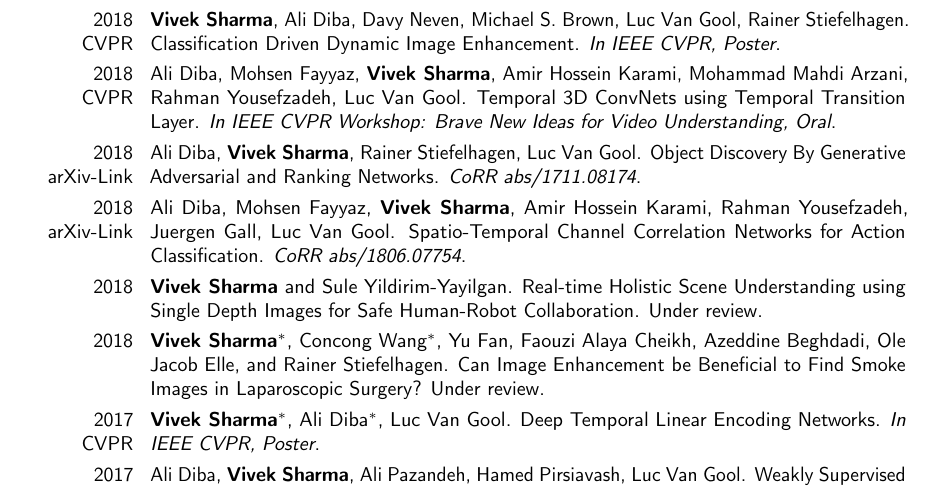
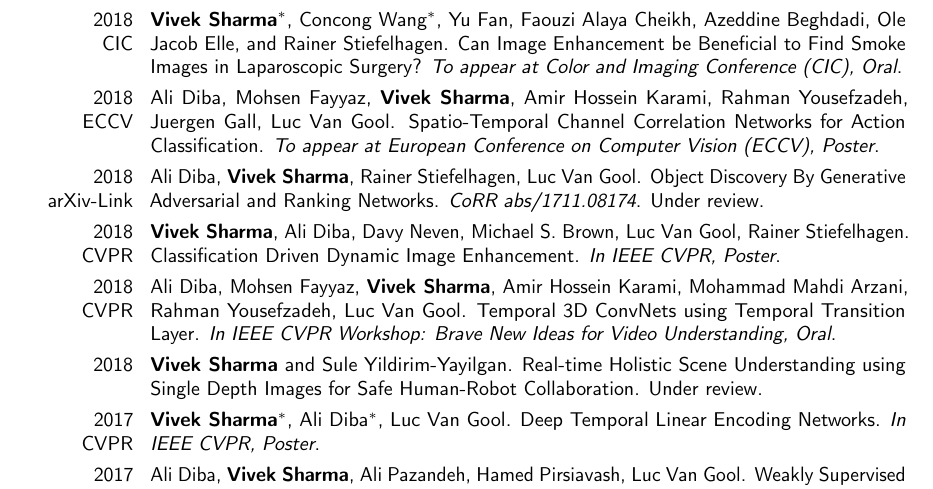
Before and after one commit to vivoutlaw/vivoutlaw.github.io, a LaTeX CV (Sharma_Curriculum_Vitae_DE.tex): part of page 3 of 5, cut so that both start at the same text. Compiled offline with pdfLaTeX.

Commit message:
Add files via upload

```diff
--- a/Sharma_Curriculum_Vitae_DE.tex
+++ b/Sharma_Curriculum_Vitae_DE.tex
@@ -166,13 +166,15 @@
 \section{Conference and Workshops Attended/Organized}
 
 \subsection{Publications}\footnotetext{$^{*}$ contributed equally to the work, and not in alphabetical order.}
+\cvitem{2018 \\ \href{}{CIC}}{\textbf{Vivek Sharma}$^{*}$, Concong Wang$^{*}$,  Yu Fan, Faouzi Alaya Cheikh, Azeddine Beghdadi, Ole Jacob Elle, and Rainer Stiefelhagen. Can Image Enhancement be Beneficial to Find Smoke Images in Laparoscopic Surgery?  \textit{To appear at Color and Imaging Conference (CIC), Oral}.}
+\cvitem{2018 \\ \href{https://arxiv.org/abs/1806.07754}{ECCV}}{Ali Diba, Mohsen Fayyaz, \textbf{Vivek Sharma},  Amir Hossein Karami, Rahman Yousefzadeh, Juergen Gall, Luc Van Gool. Spatio-Temporal Channel Correlation Networks for Action Classification.  \textit{To appear at European Conference on Computer Vision (ECCV), Poster}. }
+\cvitem{2018 \\ \href{https://arxiv.org/pdf/1711.08174}{arXiv-Link}}{Ali Diba, \textbf{Vivek Sharma}, Rainer Stiefelhagen, Luc Van Gool. Object Discovery By Generative Adversarial and Ranking Networks.  \textit{CoRR abs/1711.08174}.  Under review.}
 \cvitem{2018 \\ \href{https://arxiv.org/abs/1710.07558.pdf}{CVPR}}{\textbf{Vivek Sharma}, Ali Diba, Davy Neven, Michael S. Brown, Luc Van Gool,  Rainer Stiefelhagen.  Classification Driven Dynamic Image Enhancement. \textit{In IEEE CVPR, Poster}. }
 \cvitem{2018 \\ \href{http://openaccess.thecvf.com/content_cvpr_2018_workshops/papers/w19/Diba_Temporal_3D_ConvNets_CVPR_2018_paper.pdf}{CVPR}}{Ali Diba, Mohsen Fayyaz, \textbf{Vivek Sharma},  Amir Hossein Karami, Mohammad Mahdi Arzani, Rahman Yousefzadeh, Luc Van Gool. Temporal 3D ConvNets using Temporal Transition Layer.  \textit{In IEEE CVPR Workshop: Brave New Ideas for Video Understanding, Oral}. }
+\cvitem{2018 \\ \href{}{}}{\textbf{Vivek Sharma}  and Sule Yildirim-Yayilgan. Real-time Holistic Scene Understanding using Single Depth Images for Safe Human-Robot Collaboration. Under review.}
 
-\cvitem{2018 \\ \href{https://arxiv.org/pdf/1711.08174}{arXiv-Link}}{Ali Diba, \textbf{Vivek Sharma}, Rainer Stiefelhagen, Luc Van Gool. Object Discovery By Generative Adversarial and Ranking Networks.  \textit{CoRR abs/1711.08174}. }
-\cvitem{2018 \\ \href{https://arxiv.org/abs/1806.07754}{arXiv-Link}}{Ali Diba, Mohsen Fayyaz, \textbf{Vivek Sharma},  Amir Hossein Karami, Rahman Yousefzadeh, Juergen Gall, Luc Van Gool. Spatio-Temporal Channel Correlation Networks for Action Classification.  \textit{CoRR abs/1806.07754}. }
-\cvitem{2018 \\ \href{}{}}{\textbf{Vivek Sharma}  and Sule Yildirim-Yayilgan. Real-time Holistic Scene Understanding using Single Depth Images for Safe Human-Robot Collaboration. Under review.}
-\cvitem{2018 \\ \href{}{}}{\textbf{Vivek Sharma}$^{*}$, Concong Wang$^{*}$, Yu Fan, Faouzi Alaya Cheikh, Azeddine Beghdadi, Ole Jacob Elle, and Rainer Stiefelhagen. Can Image Enhancement be Beneficial to Find Smoke Images in Laparoscopic Surgery? Under review.}
+%\cvitem{2018 \\ \href{}{}}{\textbf{Vivek Sharma}, Makarand Tapaswi, M. Saquib Sarfraz, and Rainer Stiefelhagen. Unsupervised Distillation of Representations for Video Face Clustering. Under review.}
+%\cvitem{2018 \\ \href{}{}}{M. Saquib Sarfraz, \textbf{Vivek Sharma}, and Rainer Stiefelhagen. Completely Unsupervised Clustering Algorithm. Under review.}
 
 \cvitem{2017 \\\href{https://arxiv.org/pdf/1611.06678v1.pdf}{CVPR}}{\textbf{Vivek Sharma}$^{*}$, Ali Diba$^{*}$,  Luc Van Gool. Deep Temporal Linear Encoding  Networks. \textit{In IEEE CVPR, Poster}. }
 \cvitem{2017 \\\href{https://arxiv.org/pdf/1611.08258v1.pdf}{CVPR}}{Ali Diba, \textbf{Vivek Sharma}, Ali Pazandeh, Hamed Pirsiavash, Luc Van Gool. Weakly Supervised Cascaded Convolutional Networks. \textit{In IEEE CVPR, Poster}. }
```
Also changed, not shown: Sharma_Curriculum_Vitae_DE.pdf, Sharma_Curriculum_Vitae_DE.tex (2 more changed lines).
